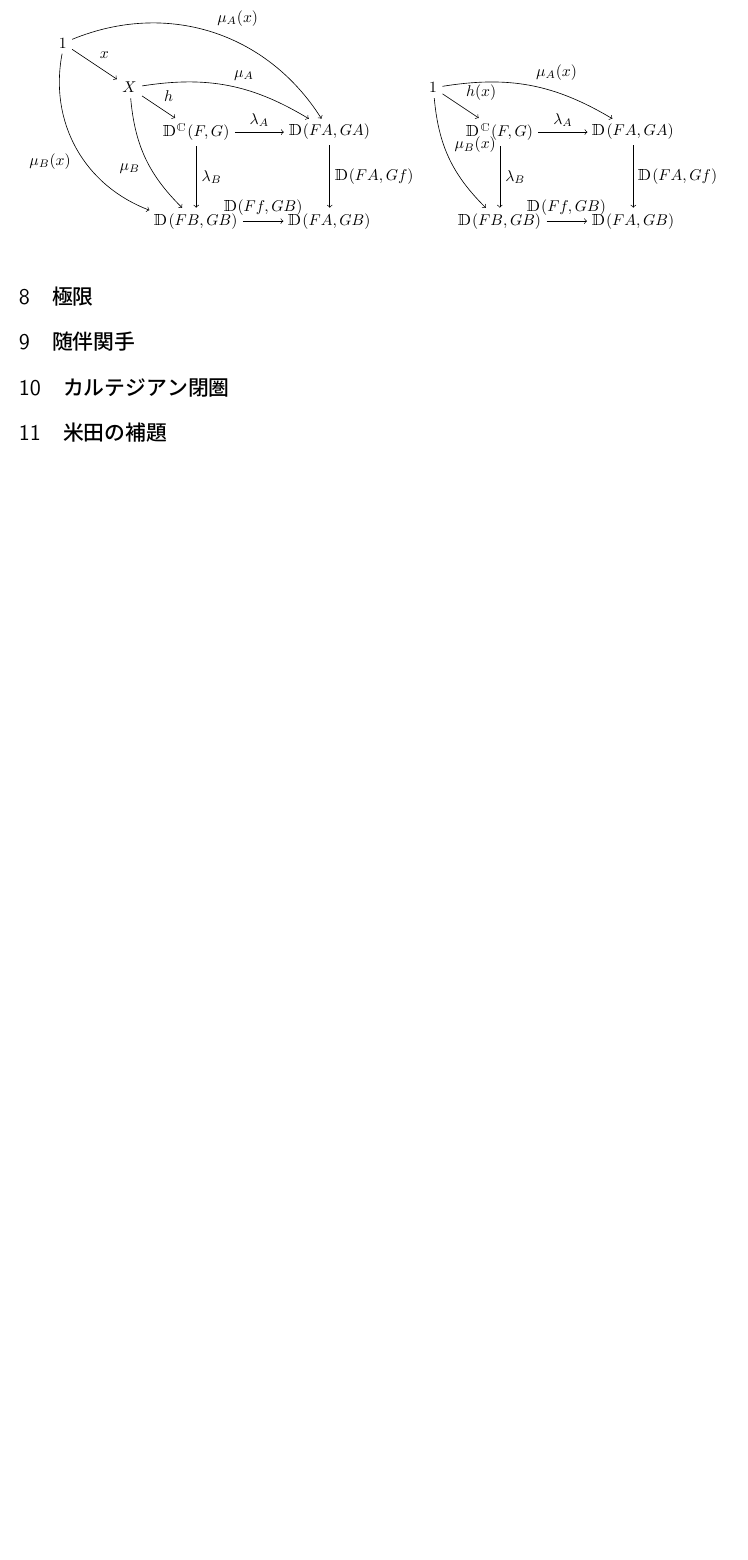
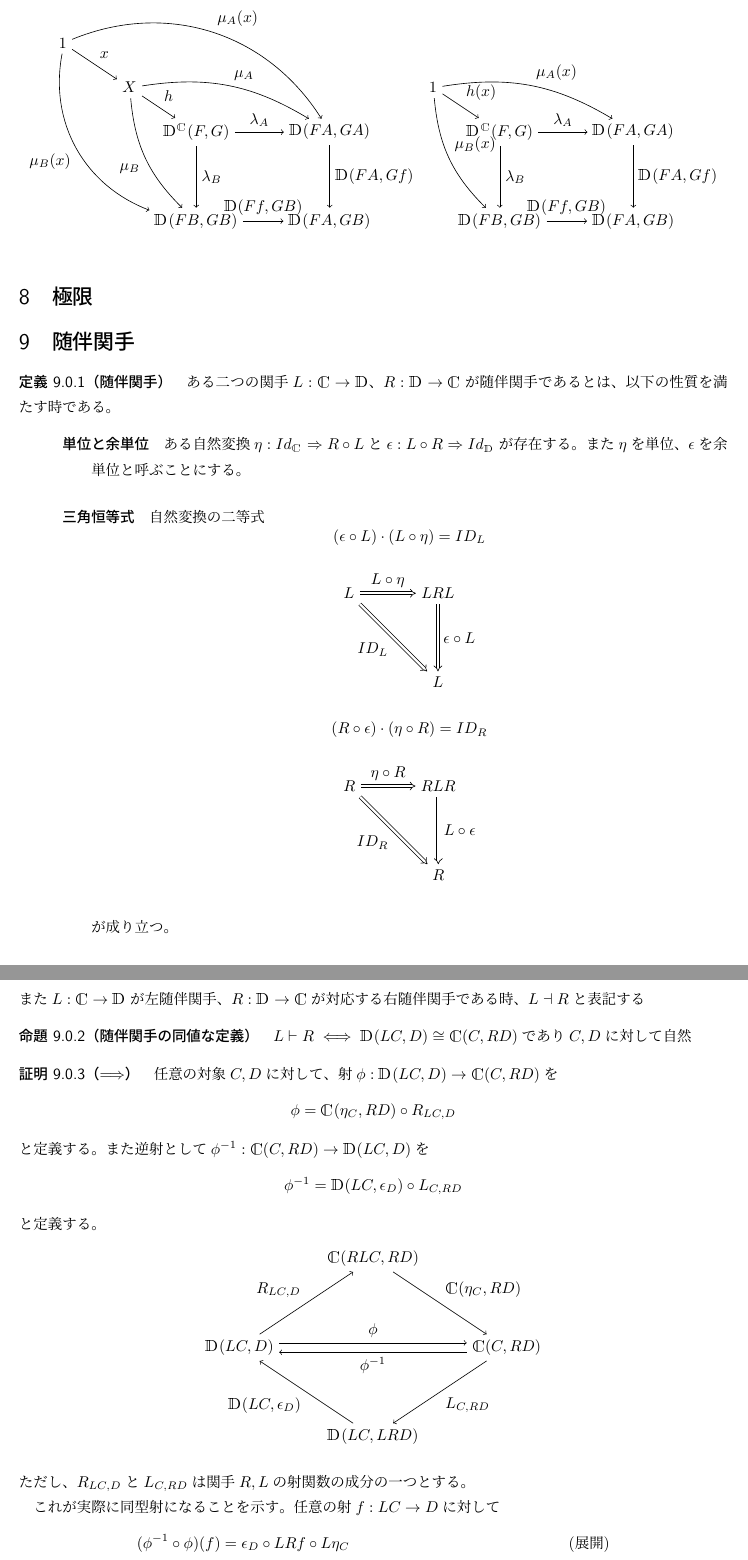
Before and after one commit to Otamusan/CategoryTheoryIntro, a LaTeX document (CategoryTheoryIntro.tex, which reads chapter9_adjoint_functor/chapter9_adjoint_functor.tex): part of page 81 of 81 before the commit and two parts of pages 81 and 82 of 83 after it, the two joined at a grey line, cut so that both start at the same text, the shorter picture padded with empty space. Compiled offline with upLaTeX and dvipdfmx.

Commit message:
add adjoint functor

```diff
--- a/CategoryTheoryIntro.tex
+++ b/CategoryTheoryIntro.tex
@@ -17,10 +17,9 @@
   \input{chapter5_category_of_sets/chapter5_category_of_sets.tex}
   \input{chapter6_functor/chapter6_functor.tex}
 	\input{chapter7_natural_transformation/chapter7_natural_transformation.tex}
-	\section{極限}
-	\section{随伴関手}
-	\section{カルテジアン閉圏}
-	\section{米田の補題}
+  \input{chapter8_limit/chapter8_limit.tex}
+  \input{chapter9_adjoint_functor/chapter9_adjoint_functor.tex}
+
 
 	\begin{thebibliography}{99}
 	\bibitem{1} S.マックレーン, （2019）『圏論の基礎』（三好博之・高木理訳）丸善出版
--- /dev/null
+++ b/chapter9_adjoint_functor/chapter9_adjoint_functor.tex
@@ -0,0 +1,72 @@
+\section{随伴関手}\label{chap-9-adjoint-functor}
+\begin{define}[随伴関手]\label{def-adjoint-functor}
+  ある二つの関手$\functor{L}{C}{D}$、$\functor{R}{D}{C}$が随伴関手であるとは、以下の性質を満たす時である。
+  \begin{quote}
+    \begin{mydescription}
+      \item[単位と余単位]ある自然変換$\nat{\eta}{Id_\cat{C}}{R\circ L}$と$\nat{\epsilon}{L\circ R}{Id_\cat{D}}$が存在する。また$\eta$を単位、$\epsilon$を余単位と呼ぶことにする。
+      \item[三角恒等式]
+      自然変換の二等式
+      \[(\epsilon\circ L)\cdot(L\circ \eta)=ID_L\]
+      \begin{center}
+        \begin{tikzpicture}[auto]
+          \node (L1) at (0, 0) {$L$};
+          \node (L2) at (2, -2) {$L$};
+          \node (LRL) at (2, 0) {$LRL$};
+
+          \draw[double,double equal sign distance,-implies] (L1) -- node[swap] {$ID_L$} (L2);
+          \draw[double,double equal sign distance,-implies] (L1) -- node {$L\circ \eta$} (LRL);
+          \draw[double,double equal sign distance,-implies] (LRL) -- node {$\epsilon\circ L$} (L2);
+        \end{tikzpicture}
+      \end{center}
+      \[(R\circ \epsilon)\cdot (\eta\circ R)=ID_R\]
+      \begin{center}
+        \begin{tikzpicture}[auto]
+          \node (L1) at (0, 0) {$R$};
+          \node (L2) at (2, -2) {$R$};
+          \node (LRL) at (2, 0) {$RLR$};
+
+          \draw[double,double equal sign distance,-implies] (L1) -- node[swap] {$ID_R$} (L2);
+          \draw[double,double equal sign distance,-implies] (L1) -- node {$\eta\circ R$} (LRL);
+          \draw[double,double equal sign distance,-implies] (LRL) -- node {$L\circ \epsilon$} (L2);
+        \end{tikzpicture}
+      \end{center}
+      が成り立つ。
+    \end{mydescription}
+  \end{quote}
+  また$\functor{L}{C}{D}$が左随伴関手、$\functor{R}{D}{C}$が対応する右随伴関手である時、$L\dashv R$と表記する
+\end{define}
+
+\begin{prop}[随伴関手の同値な定義]\label{prop-equivalent-definition-of-adjoint-functors}
+  $L\vdash R\iff \arset{D}{LC}{D}\cong\arset{C}{C}{RD}$であり$C,D$に対して自然
+\end{prop}
+\begin{proof}[$\Longrightarrow$]
+  任意の対象$C,D$に対して、射$\mor{\phi}{\arset{D}{LC}{D}}{\arset{C}{C}{RD}}$を
+  \[\phi = \arset{C}{\eta_C}{RD}\circ R_{LC,D}\]
+  と定義する。また逆射として$\mor{\phi^{-1}}{\arset{C}{C}{RD}}{\arset{D}{LC}{D}}$を
+  \[\phi^{-1}=\arset{D}{LC}{\epsilon_D}\circ L_{C,RD}\]と定義する。
+  \begin{center}
+    \begin{tikzpicture}[auto]
+      \node (LCD) at (0, 0) {$\arset{D}{LC}{D}$};
+      \node (RLCRD) at (3, 2) {$\arset{C}{RLC}{RD}$};
+      \node (LCLRD) at (3, -2) {$\arset{D}{LC}{LRD}$};
+      \node (CRD) at (6, 0) {$\arset{C}{C}{RD}$};
+      \draw[->] (LCD) to node{$R_{LC,D}$}(RLCRD);
+      \draw[->,transform canvas={yshift=3pt}] (LCD) to node{$\phi$}(CRD);
+      \draw[->,transform canvas={yshift=-3pt}] (CRD) to node{$\phi^{-1}$}(LCD);
+
+      \draw[->] (RLCRD) to node{$\arset{C}{\eta_C}{RD}$}(CRD);
+      \draw[->] (LCLRD) to node{$\arset{D}{LC}{\epsilon_D}$}(LCD);
+      \draw[->] (CRD) to node{$L_{C,RD}$}(LCLRD);
+    \end{tikzpicture}
+  \end{center}
+  ただし、$R_{LC,D}$と$L_{C,RD}$は関手$R,L$の射関数の成分の一つとする。
+
+  これが実際に同型射になることを示す。
+  任意の射$\mor{f}{LC}{D}$に対して
+  \begin{align*}
+    (\phi^{-1}\circ\phi)(f)&=\epsilon_D\circ LRf\circ L\eta_C&\text{(展開)}\\
+    &=f\circ \epsilon_{LC}\circ L\eta_C&\text{($\eta$の自然性)}\\
+    &=f\circ(\epsilon L\cdot L\eta)_C&\text{(自然変換の水平合成)}\\
+    &=f\circ(ID_L)_C&\text{(随伴の三角不等式)}\\
+    &=f
+  \end{align*}
```
Also changed, not shown: chapter8_limit/chapter8_limit.tex (added, +1 -0 lines), CategoryTheoryIntro.pdf, chapter9_adjoint_functor/chapter9_adjoint_functor.tex (47 more changed lines).
